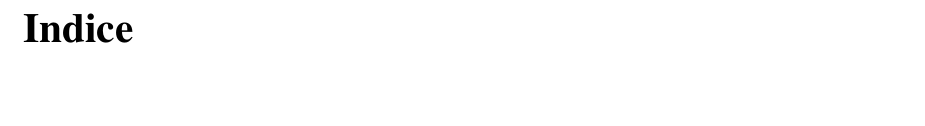
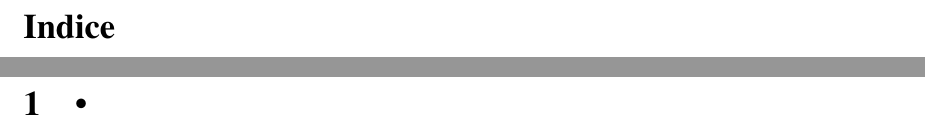
Before and after one commit to SWException/docs, a LaTeX document (template.tex): part of page 2 of 2 before the commit and two parts of pages 2 and 3 of 3 after it, the two joined at a grey line, cut so that both start at the same text, the shorter picture padded with empty space. Compiled offline with pdfLaTeX.

Commit message:
template sistemato

```diff
--- a/template.tex
+++ b/template.tex
@@ -1,6 +1,6 @@
 %%%%%%%%%%%%%%%%%%%%%%%%%%%%%% Sets the document class for the document
 % Openany is added to remove the book style of starting every new chapter on an odd page (not needed for reports)
-\documentclass[12pt,italian,openany,a4paper]{book}
+\documentclass[12pt,italian,a4paper]{article}
 %%%%%%%%%%%%%%%%%%%%%%%%%%%%%% Loading packages that alter the style
 \usepackage[]{graphicx}
 \usepackage[]{color}
@@ -97,7 +97,7 @@ version={4.0},
 \graphicspath{ {figures/} }
 
 % Separates the first part of the report/thesis in Roman numerals
-\frontmatter
+%\frontmatter
 \patchcmd{\chapter}{\thispagestyle{plain}}{\thispagestyle{fancy}}{}{}{}
 % Uncomment to stop the new chapter start at a new page
 %\usepackage{etoolbox}
@@ -149,5 +149,6 @@ version={4.0},
 	\newpage
 
 	\pagenumbering{arabic}
+	\section{•}
 
 \end{document}
```
